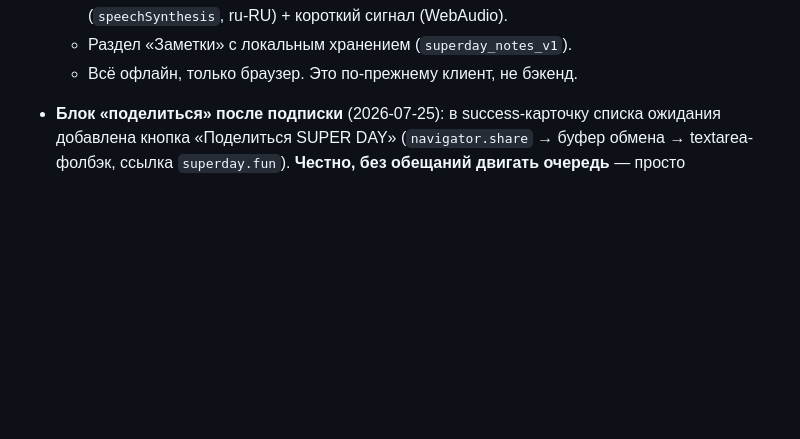
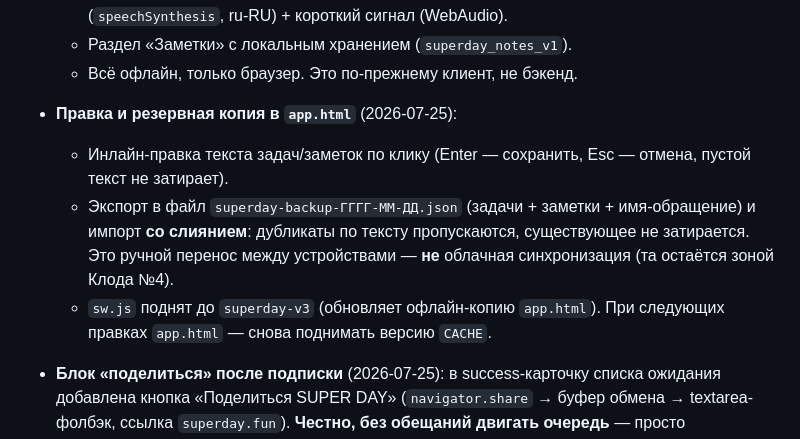
Before and after one commit to HADJAL001/superday-site, a Markdown page: COORDINATION.md, the part around the change. GitHub-like rendering; blank space fills up the shorter version.

Commit message:
Координация: отметил инлайн-правку, бэкап-файл и sw v3 в app.html
Co-Authored-By: Claude Opus 4.8 <noreply@anthropic.com>

```diff
--- a/COORDINATION.md
+++ b/COORDINATION.md
@@ -90,6 +90,15 @@
     Ответ голосом (`speechSynthesis`, ru-RU) + короткий сигнал (WebAudio).
   - Раздел «Заметки» с локальным хранением (`superday_notes_v1`).
   - Всё офлайн, только браузер. Это по-прежнему клиент, не бэкенд.
+- **Правка и резервная копия в `app.html`** (2026-07-25):
+  - Инлайн-правка текста задач/заметок по клику (Enter — сохранить, Esc —
+    отмена, пустой текст не затирает).
+  - Экспорт в файл `superday-backup-ГГГГ-ММ-ДД.json` (задачи + заметки +
+    имя-обращение) и импорт **со слиянием**: дубликаты по тексту пропускаются,
+    существующее не затирается. Это ручной перенос между устройствами —
+    **не** облачная синхронизация (та остаётся зоной Клода №4).
+  - `sw.js` поднят до `superday-v3` (обновляет офлайн-копию `app.html`). При
+    следующих правках `app.html` — снова поднимать версию `CACHE`.
 
 - **Блок «поделиться» после подписки** (2026-07-25): в success-карточку списка
   ожидания добавлена кнопка «Поделиться SUPER DAY» (`navigator.share` → буфер
```
